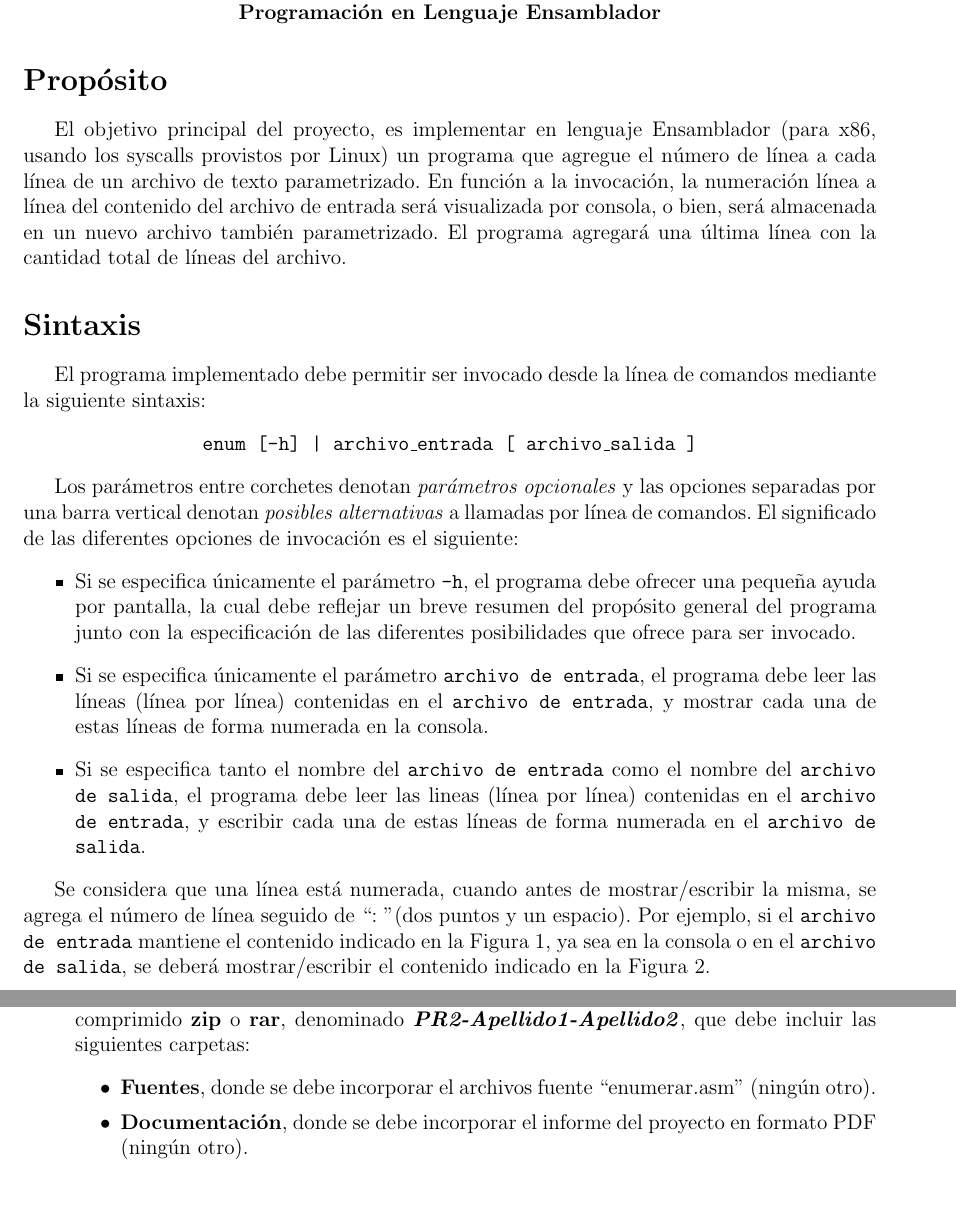
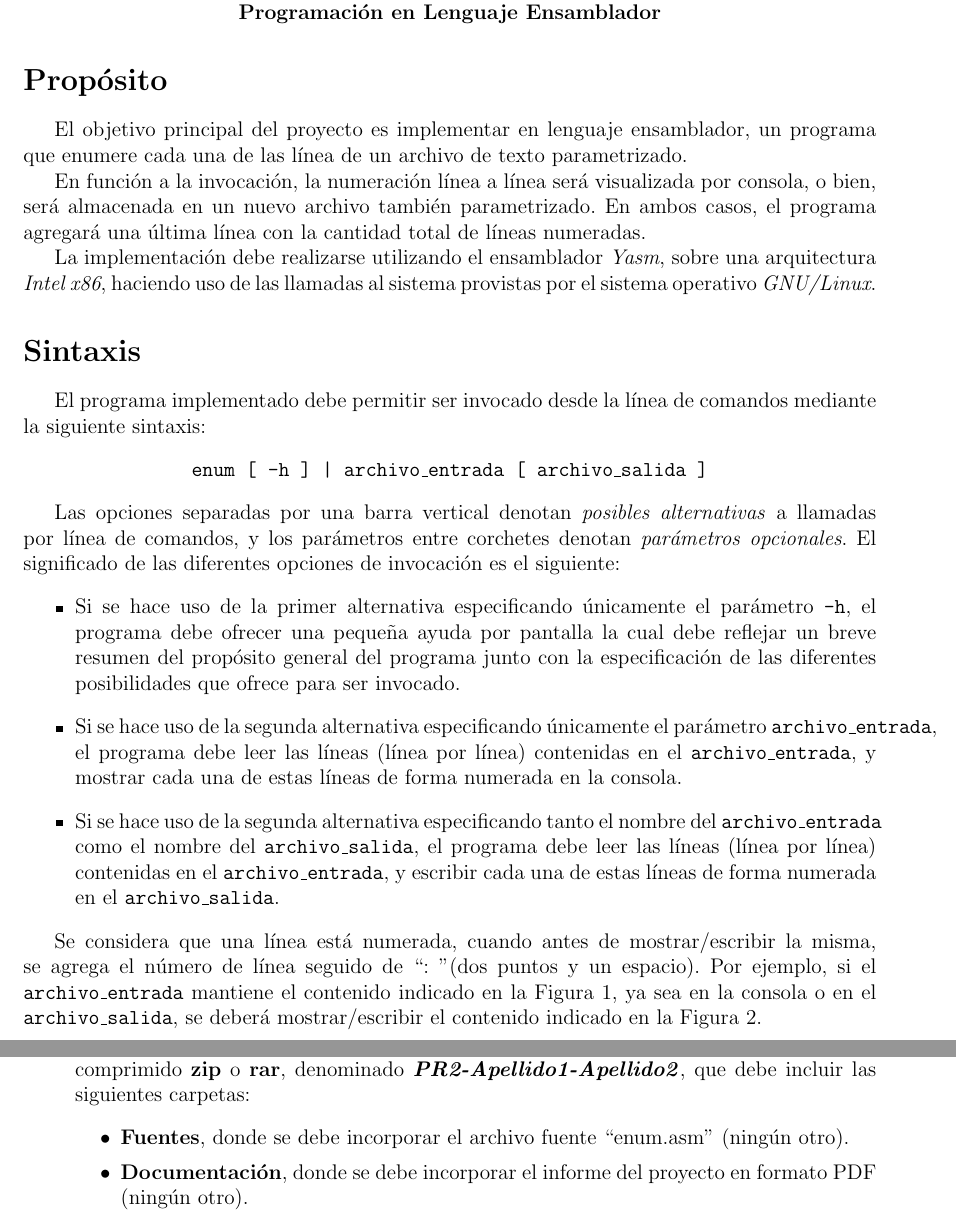
Before and after one commit to fedejoaquin/OC_2017, a LaTeX document (04-Proyecto_2/PR-2.tex): two parts of pages 1 and 3 of 3, joined at a grey line, cut so that both start at the same text, the shorter picture padded with empty space. Compiled offline with pdfLaTeX.

Commit message:
Correcciones Enunciado PR2

```diff
--- a/04-Proyecto_2/PR-2.tex
+++ b/04-Proyecto_2/PR-2.tex
@@ -11,20 +11,23 @@
 \PRnumero{2}{Programación en Lenguaje Ensamblador}
 
 \section*{Propósito}
-El objetivo principal del proyecto, es implementar en lenguaje Ensamblador (para x86, usando los syscalls provistos por Linux) un programa que agregue el número de línea a cada línea de un archivo de texto parametrizado. En función a la invocación, la numeración línea a línea del contenido del archivo de entrada será visualizada por consola, o bien, será almacenada en un nuevo archivo también parametrizado. El programa agregará una última línea con la cantidad total de líneas del archivo.
+El objetivo principal del proyecto es implementar en lenguaje ensamblador, un programa que enumere cada una de las línea de un archivo de texto parametrizado.
+
+En función a la invocación, la numeración línea a línea será visualizada por consola, o bien, será almacenada en un nuevo archivo también parametrizado. En ambos casos, el programa agregará una última línea con la cantidad total de líneas numeradas.
+
+La implementación debe realizarse utilizando el ensamblador \textit{Yasm}, sobre una arquitectura \textit{Intel x86}, haciendo uso de las llamadas al sistema provistas por el sistema operativo \textit{GNU/Linux}.
 
 \section*{Sintaxis}
 El programa implementado debe permitir ser invocado desde la línea de comandos mediante la siguiente sintaxis:
 \begin{center}
-	\texttt{enum [-h] | archivo\_entrada [ archivo\_salida ]}
+	\texttt{enum [ -h ] | archivo\_entrada [ archivo\_salida ]}
 \end{center}
 
-Los parámetros entre corchetes denotan \textit{parámetros opcionales} y las opciones separadas por una barra vertical denotan \textit{posibles alternativas} a llamadas por línea de comandos. El significado de las diferentes opciones de invocación es el siguiente:
+Las opciones separadas por una barra vertical denotan \textit{posibles alternativas} a llamadas por línea de comandos, y los parámetros entre corchetes denotan \textit{parámetros opcionales}. El significado de las diferentes opciones de invocación es el siguiente:
 \begin{itemize}
-	\item Si se especifica únicamente el parámetro \texttt{-h}, el programa debe ofrecer una pequeña ayuda por pantalla, la cual debe reflejar un breve resumen del propósito general del programa junto con la especificación de las diferentes posibilidades que ofrece para ser invocado.
-	\item Si se especifica únicamente el parámetro \texttt{archivo de entrada}, el programa debe leer las líneas (línea por línea) contenidas en el \texttt{archivo de entrada}, y mostrar cada una de estas líneas de forma numerada en la consola.
-	\item Si se especifica tanto el nombre del \texttt{archivo de entrada} como el nombre del \texttt{archivo de salida}, el programa debe leer las lineas (línea por línea) contenidas en el \texttt{archivo de entrada}, y escribir cada una de estas líneas de forma numerada en el \texttt{archivo de salida}.
+	\item Si se hace uso de la primer alternativa especificando únicamente el parámetro \texttt{-h}, el programa debe ofrecer una pequeña ayuda por pantalla la cual debe reflejar un breve resumen del propósito general del programa junto con la especificación de las diferentes posibilidades que ofrece para ser invocado.
+	\item Si se hace uso de la segunda alternativa especificando únicamente el parámetro \texttt{archivo\_entrada}, el programa debe leer las líneas (línea por línea) contenidas en el \texttt{archivo\_entrada}, y mostrar cada una de estas líneas de forma numerada en la consola.
+	\item Si se hace uso de la segunda alternativa especificando tanto el nombre del \texttt{archivo\_entrada} como el nombre del \texttt{archivo\_salida}, el programa debe leer las líneas (línea por línea) contenidas en el \texttt{archivo\_entrada}, y escribir cada una de estas líneas de forma numerada en el \texttt{archivo\_salida}.
 \end{itemize}
 
-Se considera que una línea está numerada, cuando antes de mostrar/escribir la misma, se agrega el número de línea seguido de ``: ''(dos puntos y un espacio). Por ejemplo, si el \texttt{archivo de entrada} mantiene el contenido indicado en la Figura 1, ya sea en la consola o en el \texttt{archivo de salida}, se deberá mostrar/escribir el contenido indicado en la Figura 2. \\ \\
-\begin{centering}
+Se considera que una línea está numerada, cuando antes de mostrar/escribir la misma, se agrega el número de línea seguido de ``: ''(dos puntos y un espacio). Por ejemplo, si el \texttt{archivo\_entrada} mantiene el contenido indicado en la Figura 1, ya sea en la consola o en el \texttt{archivo\_salida}, se deberá mostrar/escribir el contenido indicado en la Figura 2.
@@ -107,7 +114,7 @@ Toda comisión que no cumpla con los requerimientos, estará automáticamente de
 
 	\item La entrega del código fuente y la documentación se realizará a través de un archivo comprimido \textbf{zip} o \textbf{rar}, denominado \textbf{\textit{PR2-Apellido1-Apellido2}}, que debe incluir las siguientes carpetas:
 	\begin{itemize}
-		\item \textbf{Fuentes}, donde se debe incorporar el archivos fuente “enumerar.asm” (ningún otro).
+		\item \textbf{Fuentes}, donde se debe incorporar el archivo fuente “enum.asm” (ningún otro).
 		\item \textbf{Documentación}, donde se debe incorporar el informe del proyecto en formato PDF (ningún otro).
 	\end{itemize}
 	\item El archivo comprimido debe enviarse por e-mail, respetando el siguiente formato:
```
Also changed, not shown: 04-Proyecto_2/PR-2.pdf, 04-Proyecto_2/PR-2.tex (12 more changed lines), 2 other files.
